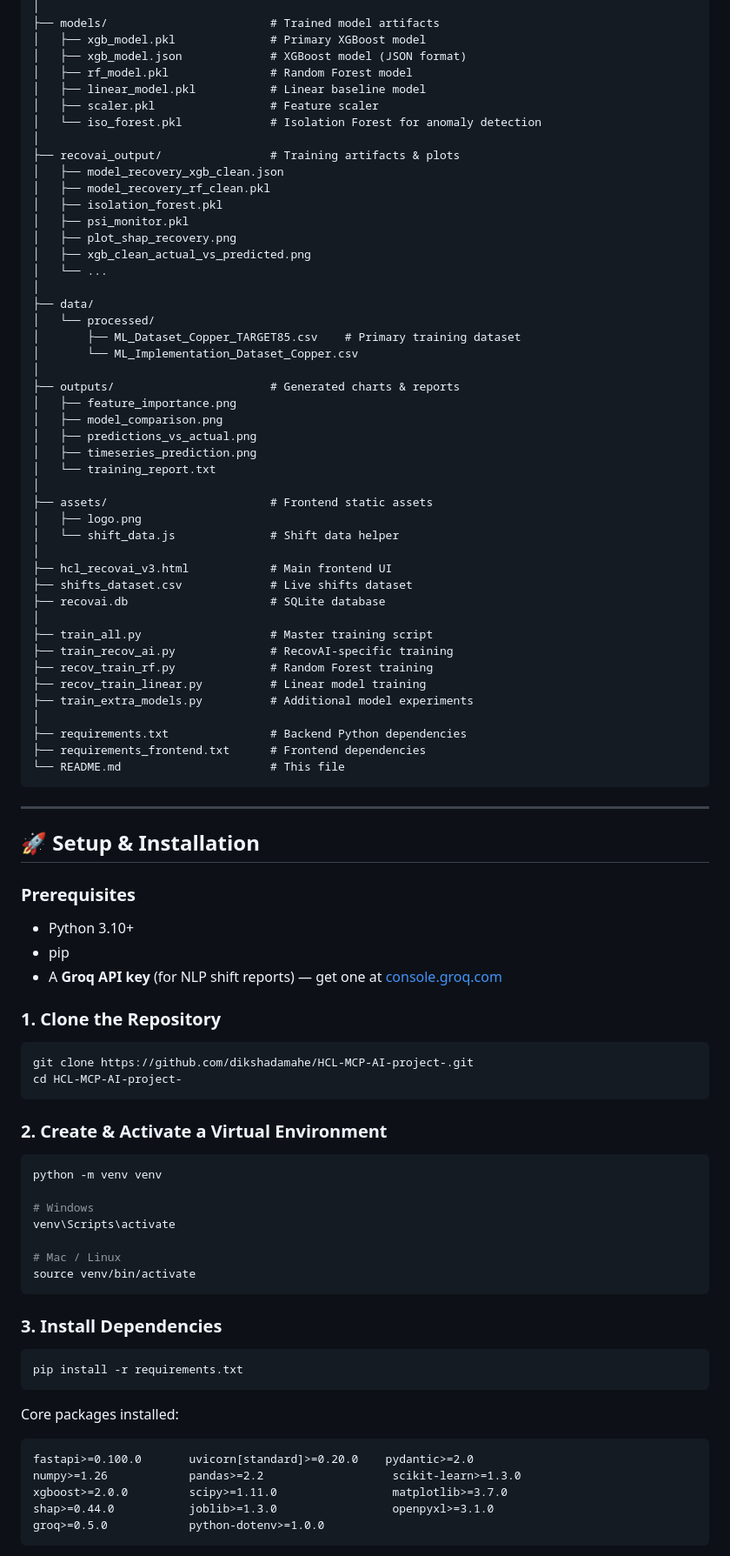
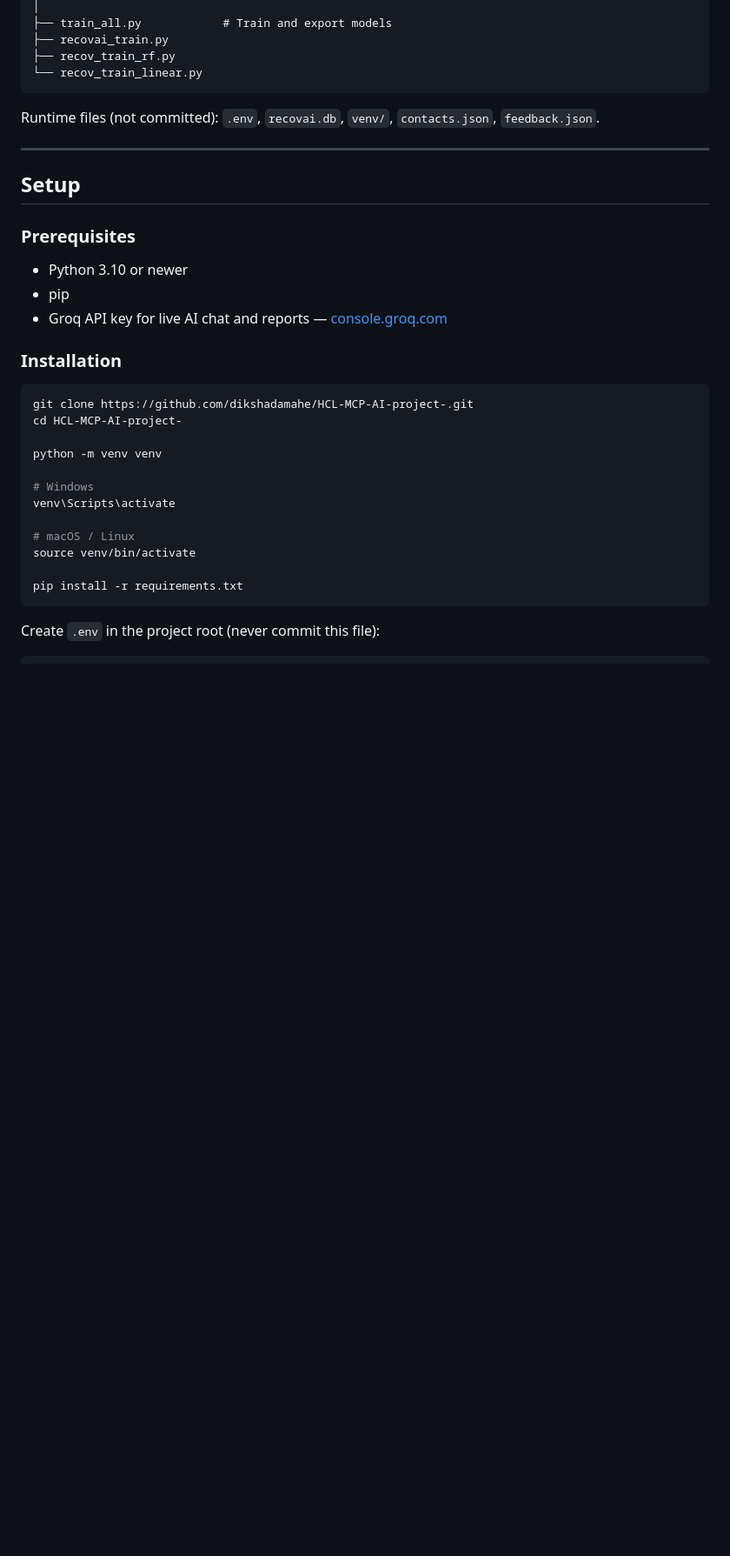
Before and after one commit to dikshadamahe/RecovAI, a Markdown page: README.md, the part around one of its changes. Shown at 87% size. GitHub-like rendering; blank space fills up the shorter version.

````diff
--- a/README.md
+++ b/README.md
@@ -177,89 +276,38 @@ HCL-MCP-AI-project-/
 │
-├── models/                        # Trained model artifacts
-│   ├── xgb_model.pkl              # Primary XGBoost model
-│   ├── xgb_model.json             # XGBoost model (JSON format)
-│   ├── rf_model.pkl               # Random Forest model
-│   ├── linear_model.pkl           # Linear baseline model
-│   ├── scaler.pkl                 # Feature scaler
-│   └── iso_forest.pkl             # Isolation Forest for anomaly detection
-│
-├── recovai_output/                # Training artifacts & plots
-│   ├── model_recovery_xgb_clean.json
-│   ├── model_recovery_rf_clean.pkl
-│   ├── isolation_forest.pkl
-│   ├── psi_monitor.pkl
-│   ├── plot_shap_recovery.png
-│   ├── xgb_clean_actual_vs_predicted.png
-│   └── ...
-│
-├── data/
-│   └── processed/
-│       ├── ML_Dataset_Copper_TARGET85.csv    # Primary training dataset
-│       └── ML_Implementation_Dataset_Copper.csv
-│
-├── outputs/                       # Generated charts & reports
-│   ├── feature_importance.png
-│   ├── model_comparison.png
-│   ├── predictions_vs_actual.png
-│   ├── timeseries_prediction.png
-│   └── training_report.txt
-│
-├── assets/                        # Frontend static assets
-│   ├── logo.png
-│   └── shift_data.js              # Shift data helper
-│
-├── hcl_recovai_v3.html            # Main frontend UI
-├── shifts_dataset.csv             # Live shifts dataset
-├── recovai.db                     # SQLite database
-│
-├── train_all.py                   # Master training script
-├── train_recov_ai.py              # RecovAI-specific training
-├── recov_train_rf.py              # Random Forest training
-├── recov_train_linear.py          # Linear model training
-├── train_extra_models.py          # Additional model experiments
-│
-├── requirements.txt               # Backend Python dependencies
-├── requirements_frontend.txt      # Frontend dependencies
-└── README.md                      # This file
+├── train_all.py            # Train and export models
+├── recovai_train.py
+├── recov_train_rf.py
+└── recov_train_linear.py
 ```
+
+Runtime files (not committed): `.env`, `recovai.db`, `venv/`, `contacts.json`, `feedback.json`.
 
 ---
 
-## 🚀 Setup & Installation
+## Setup
 
 ### Prerequisites
-- Python 3.10+
+
+- Python 3.10 or newer
 - pip
-- A **Groq API key** (for NLP shift reports) — get one at [console.groq.com](https://console.groq.com)
+- Groq API key for live AI chat and reports — [console.groq.com](https://console.groq.com)
 
-### 1. Clone the Repository
+### Installation
+
 ```bash
 git clone https://github.com/dikshadamahe/HCL-MCP-AI-project-.git
 cd HCL-MCP-AI-project-
-```
 
-### 2. Create & Activate a Virtual Environment
-```bash
 python -m venv venv
 
 # Windows
 venv\Scripts\activate
 
-# Mac / Linux
+# macOS / Linux
 source venv/bin/activate
-```
 
-### 3. Install Dependencies
-```bash
 pip install -r requirements.txt
 ```
 
-Core packages installed:
-```
-fastapi>=0.100.0       uvicorn[standard]>=0.20.0    pydantic>=2.0
-numpy>=1.26            pandas>=2.2                   scikit-learn>=1.3.0
-xgboost>=2.0.0         scipy>=1.11.0                 matplotlib>=3.7.0
-shap>=0.44.0           joblib>=1.3.0                 openpyxl>=3.1.0
-groq>=0.5.0            python-dotenv>=1.0.0
-```
+Create `.env` in the project root (never commit this file):
 
````
Also changed, not shown: other parts of README.md (+297 -199 lines).
